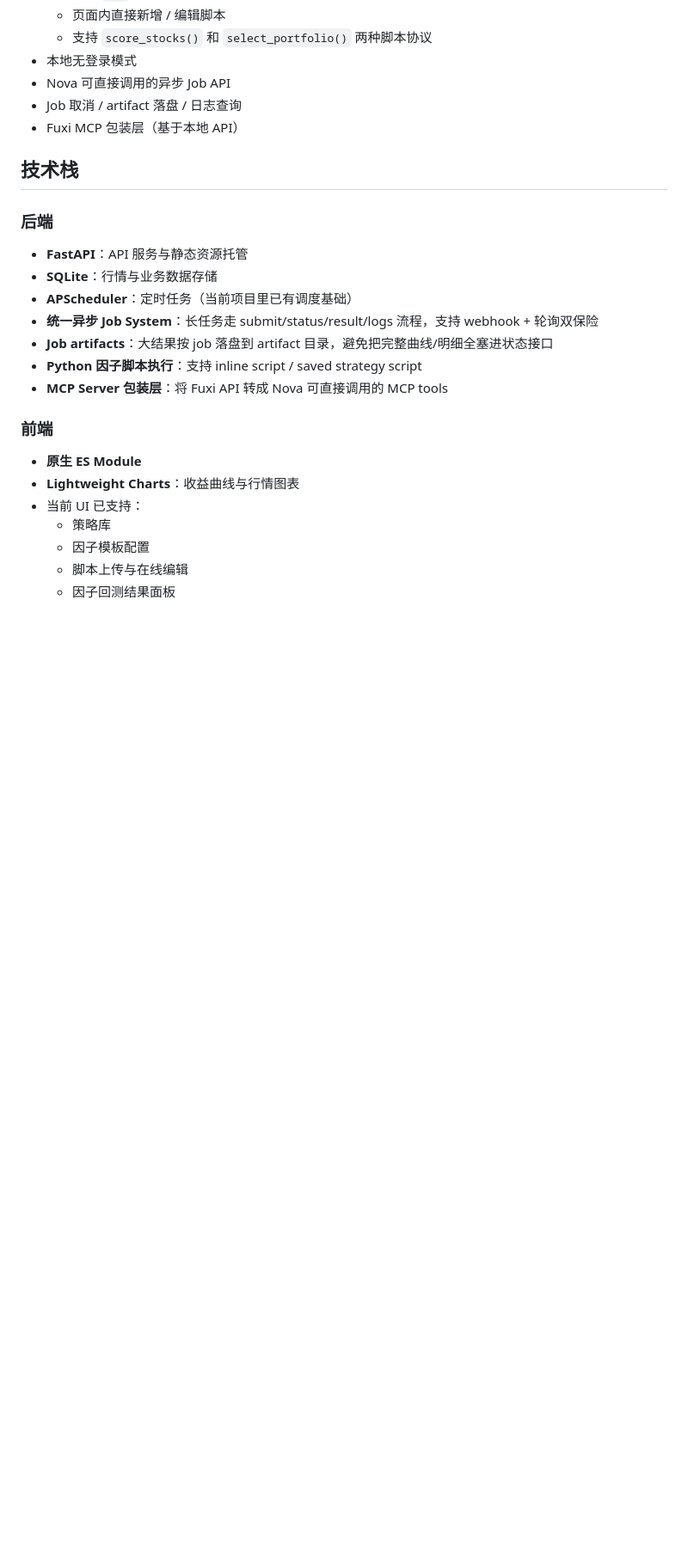
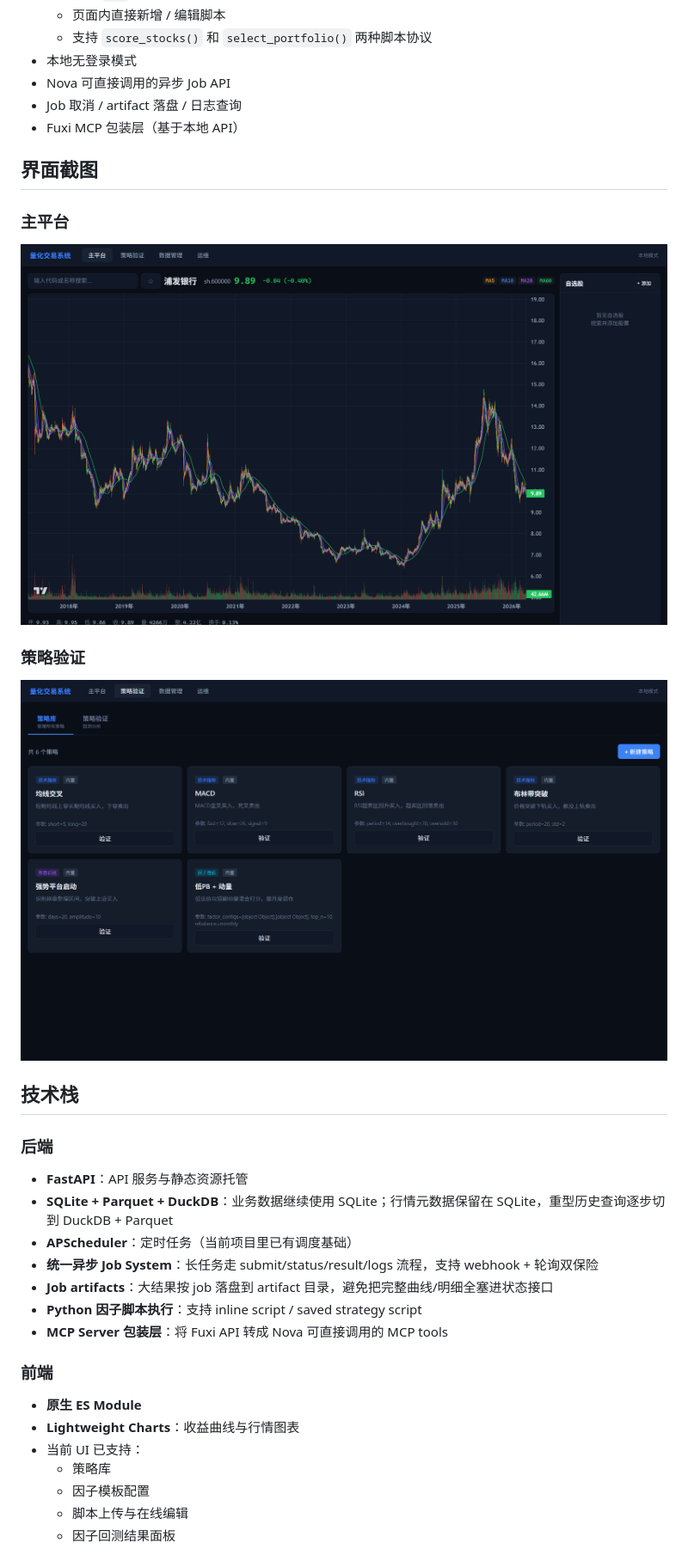
Before and after one commit to yufan001/fuxi-quant, a Markdown page: README.md, the part around one of its changes. Shown at 86% size. GitHub-like rendering; pictures changed too: docs/images/backtest-page.png (added), docs/images/platform-page.png (added); blank space fills up the shorter version.

Commit message:
引入 DuckDB/Parquet 行情镜像并补充 macOS 部署脚本
为后续将重型行情查询从 SQLite 解耦出来，先在 storage 层加入 Parquet 镜像与 DuckDB 读取回退机制，并补齐下载/导入同步、macOS 部署脚本、README 截图和变更记录。

```diff
--- a/README.md
+++ b/README.md
@@ -19,12 +19,22 @@
 - Job 取消 / artifact 落盘 / 日志查询
 - Fuxi MCP 包装层（基于本地 API）
 
+## 界面截图
+
+### 主平台
+
+![主平台](docs/images/platform-page.png)
+
+### 策略验证
+
+![策略验证](docs/images/backtest-page.png)
+
 ## 技术栈
 
 ### 后端
 
 - **FastAPI**：API 服务与静态资源托管
-- **SQLite**：行情与业务数据存储
+- **SQLite + Parquet + DuckDB**：业务数据继续使用 SQLite；行情元数据保留在 SQLite，重型历史查询逐步切到 DuckDB + Parquet
 - **APScheduler**：定时任务（当前项目里已有调度基础）
 - **统一异步 Job System**：长任务走 submit/status/result/logs 流程，支持 webhook + 轮询双保险
 - **Job artifacts**：大结果按 job 落盘到 artifact 目录，避免把完整曲线/明细全塞进状态接口
```
Also changed, not shown: other parts of README.md (+49 -1 lines), CHANGELOG.md (added, +13 -0 lines), 14 other files.
